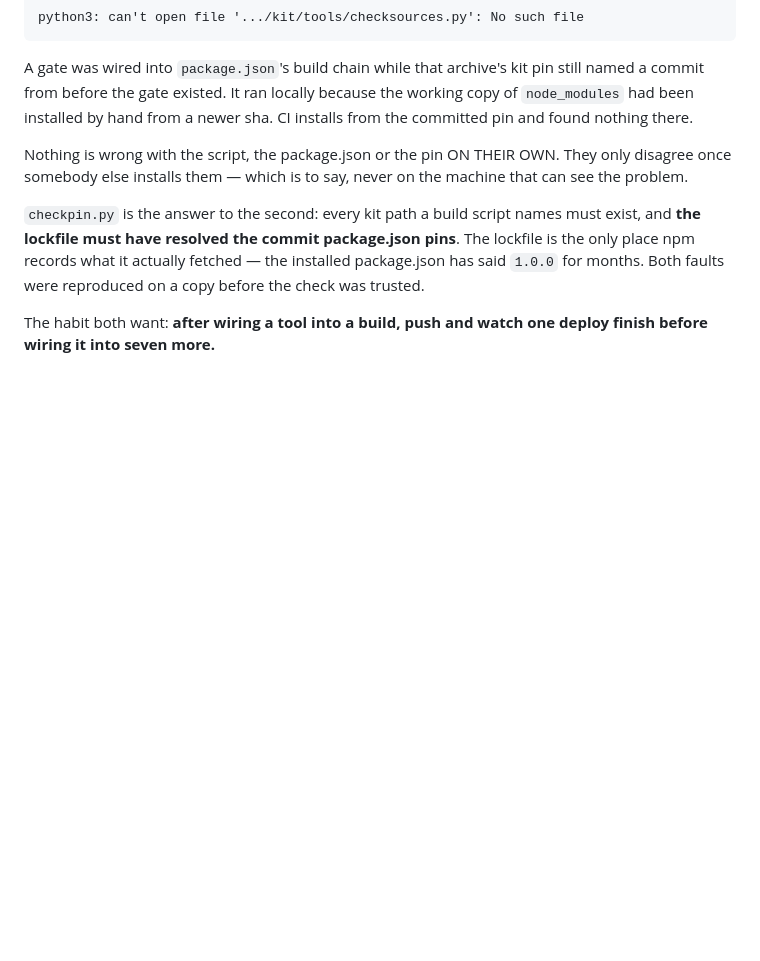
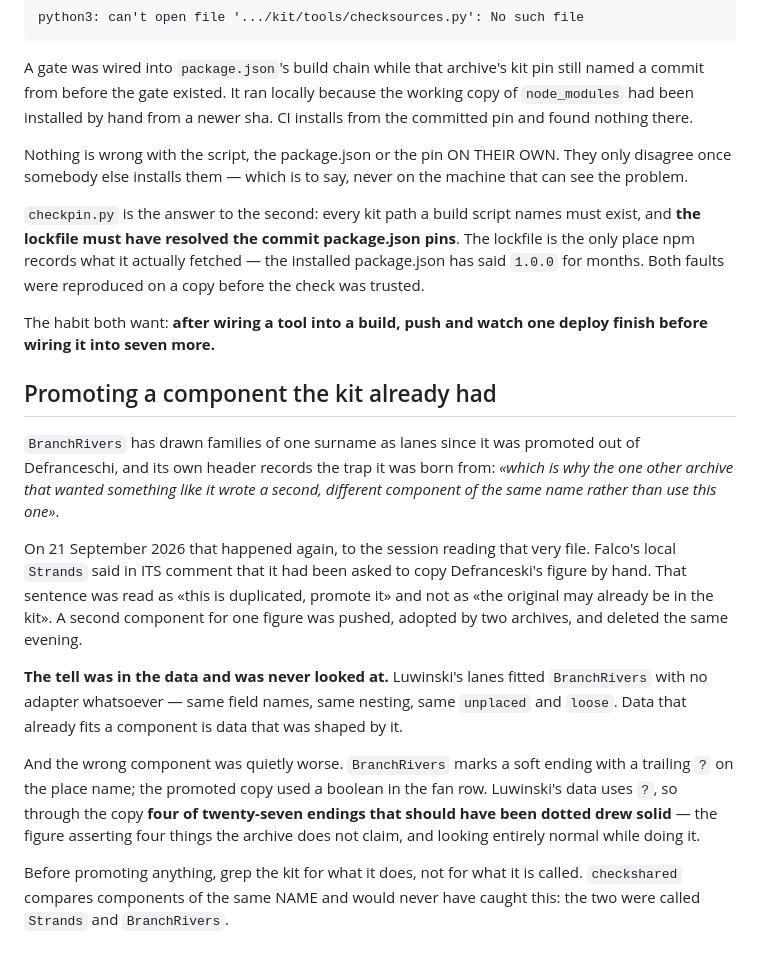
Before and after one commit to daviddef/TheArchiveKit, a Markdown page: kit/docs/traps.md, the part around the change. Drawn GitHub-style; blank space fills up the shorter version.

Commit message:
The trap of promoting a component the kit already had, written by the session that did it
BranchRivers' own header warned about this and the session that promoted a
duplicate was reading that header at the time. Falco's local component said
it had been asked to copy Defranceski's figure by hand; that was read as
"this is duplicated, promote it" rather than "the original may already be in
the kit".

The tell was in the data and went unexamined: Luwinski's lanes fitted
BranchRivers with no adapter at all. Data that already fits a component is
data that was shaped by it.

And the duplicate was quietly worse — a soft ending is a trailing "?" in
BranchRivers and was a boolean in the copy, so four of Luwinski's
twenty-seven endings drew solid when they should have been dotted. Four
claims the archive does not make, in a figure that looked entirely normal.

checkshared compares components of the same NAME and could not have caught
it: they were called Strands and BranchRivers.

Co-Authored-By: Claude Opus 5 <noreply@anthropic.com>

```diff
--- a/kit/docs/traps.md
+++ b/kit/docs/traps.md
@@ -392,3 +392,32 @@ reproduced on a copy before the check was trusted.
 
 The habit both want: **after wiring a tool into a build, push and watch one
 deploy finish before wiring it into seven more.**
+
+## Promoting a component the kit already had
+
+`BranchRivers` has drawn families of one surname as lanes since it was
+promoted out of Defranceschi, and its own header records the trap it was born
+from: *«which is why the one other archive that wanted something like it wrote
+a second, different component of the same name rather than use this one»*.
+
+On 21 September 2026 that happened again, to the session reading that very
+file. Falco's local `Strands` said in ITS comment that it had been asked to
+copy Defranceski's figure by hand. That sentence was read as «this is
+duplicated, promote it» and not as «the original may already be in the kit».
+A second component for one figure was pushed, adopted by two archives, and
+deleted the same evening.
+
+**The tell was in the data and was never looked at.** Luwinski's lanes fitted
+`BranchRivers` with no adapter whatsoever — same field names, same nesting,
+same `unplaced` and `loose`. Data that already fits a component is data that
+was shaped by it.
+
+And the wrong component was quietly worse. `BranchRivers` marks a soft ending
+with a trailing `?` on the place name; the promoted copy used a boolean in the
+fan row. Luwinski's data uses `?`, so through the copy **four of twenty-seven
+endings that should have been dotted drew solid** — the figure asserting four
+things the archive does not claim, and looking entirely normal while doing it.
+
+Before promoting anything, grep the kit for what it does, not for what it is
+called. `checkshared` compares components of the same NAME and would never
+have caught this: the two were called `Strands` and `BranchRivers`.
```
